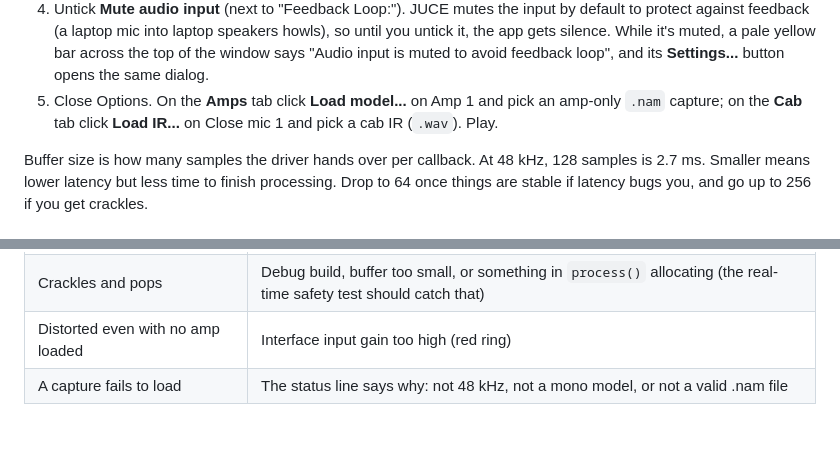
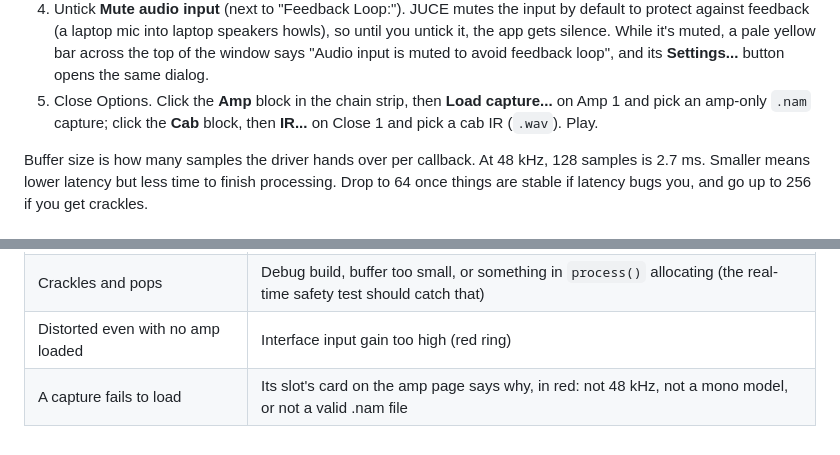
Before and after one commit to SeanSnaider/BellyDSP, a Markdown page: docs/SETUP.md, 2 parts joined by grey strips. GitHub-like rendering.

```diff
--- a/docs/SETUP.md
+++ b/docs/SETUP.md
@@ -52,7 +52,7 @@ First-time setup, which the app remembers afterwards:
 2. Audio device: **Scarlett Solo 4th Gen** for both input and output. Sample rate **48000**, buffer size **128** (2.7 ms).
 3. Active input channels: **Input 1** only.
 4. Untick **Mute audio input** (next to "Feedback Loop:"). JUCE mutes the input by default to protect against feedback (a laptop mic into laptop speakers howls), so until you untick it, the app gets silence. While it's muted, a pale yellow bar across the top of the window says "Audio input is muted to avoid feedback loop", and its **Settings...** button opens the same dialog.
-5. Close Options. On the **Amps** tab click **Load model...** on Amp 1 and pick an amp-only `.nam` capture; on the **Cab** tab click **Load IR...** on Close mic 1 and pick a cab IR (`.wav`). Play.
+5. Close Options. Click the **Amp** block in the chain strip, then **Load capture...** on Amp 1 and pick an amp-only `.nam` capture; click the **Cab** block, then **IR...** on Close 1 and pick a cab IR (`.wav`). Play.
 
 Buffer size is how many samples the driver hands over per callback. At 48 kHz, 128 samples is 2.7 ms. Smaller means lower latency but less time to finish processing. Drop to 64 once things are stable if latency bugs you, and go up to 256 if you get crackles.
 
@@ -69,4 +69,4 @@ Buffer size is how many samples the driver hands over per callback. At 48 kHz, 1
 | Dry and processed sound mixed together | Direct Monitor is on |
 | Crackles and pops | Debug build, buffer too small, or something in `process()` allocating (the real-time safety test should catch that) |
 | Distorted even with no amp loaded | Interface input gain too high (red ring) |
-| A capture fails to load | The status line says why: not 48 kHz, not a mono model, or not a valid .nam file |
+| A capture fails to load | Its slot's card on the amp page says why, in red: not 48 kHz, not a mono model, or not a valid .nam file |
```
Also changed, not shown: README.md (+3 -2 lines).
